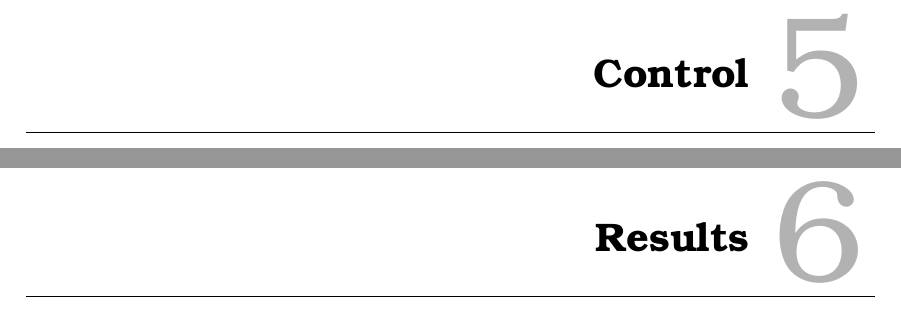
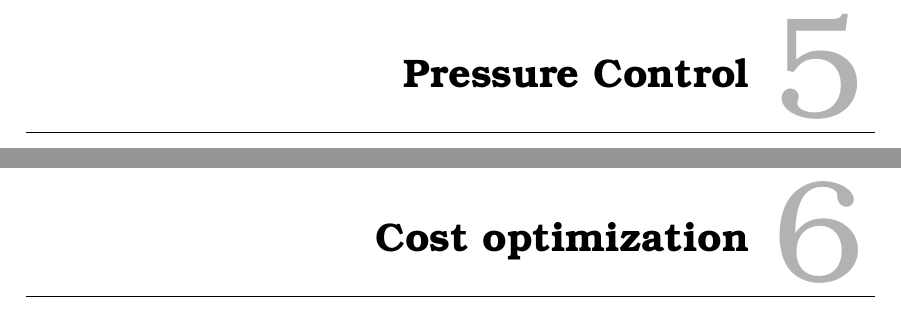
Before and after one commit to SBKrogh/WaterTank, a LaTeX thesis (Gr830.tex, which reads report/design/design_main.tex): two parts of pages 17 and 19 of 33 before the commit and two parts of pages 17 and 19 of 35 after it, joined at a grey line, cut so that both start at the same text. Compiled offline with pdfLaTeX.

Commit message:
Move around on files

```diff
--- a/report/design/design_main.tex
+++ b/report/design/design_main.tex
@@ -1,5 +1,9 @@
-\part{Design}
-\label{design}
+\part{Control Design}
+\label{control_design}
 
-\chapter{Control}
-\label{control}
+\chapter{Pressure Control}
+\label{pressure_control}
+
+
+
+\chapter{Cost optimization}
```
Also changed, not shown: report/design/Constraints.tex (renamed from report/analysis/Constraints.tex, +2 -0 lines), report/design/design_main.tex (5 more changed lines).
